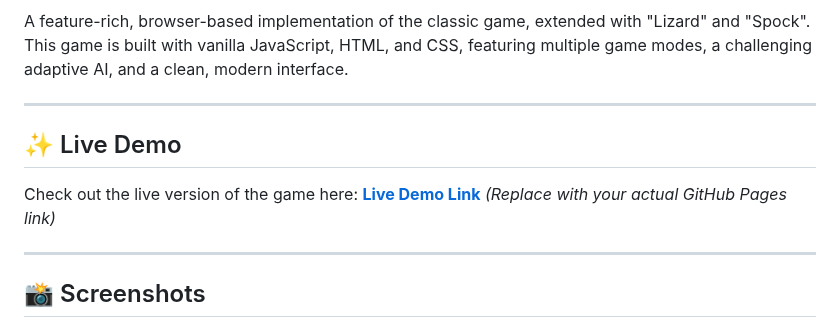
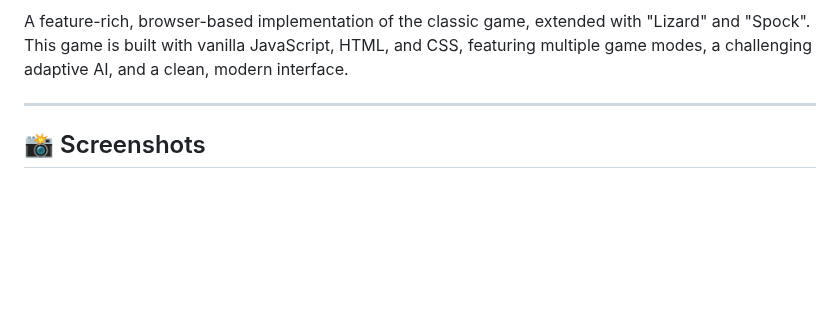
Before and after one commit to devsudipta/rock-paper-scissors-games, a Markdown page: readme.md, the part around one of its changes. Rendered like a GitHub page; blank space fills up the shorter version.

```diff
--- a/readme.md
+++ b/readme.md
@@ -4,11 +4,5 @@
 
 A feature-rich, browser-based implementation of the classic game, extended with "Lizard" and "Spock". This game is built with vanilla JavaScript, HTML, and CSS, featuring multiple game modes, a challenging adaptive AI, and a clean, modern interface.
-
----
-
-## ✨ Live Demo
-
-Check out the live version of the game here: **[Live Demo Link](https://devsudipta.github.io/your-repo-name/)** *(Replace with your actual GitHub Pages link)*
 
 ---
 
```
Also changed, not shown: other parts of readme.md (+2 -1 lines).
